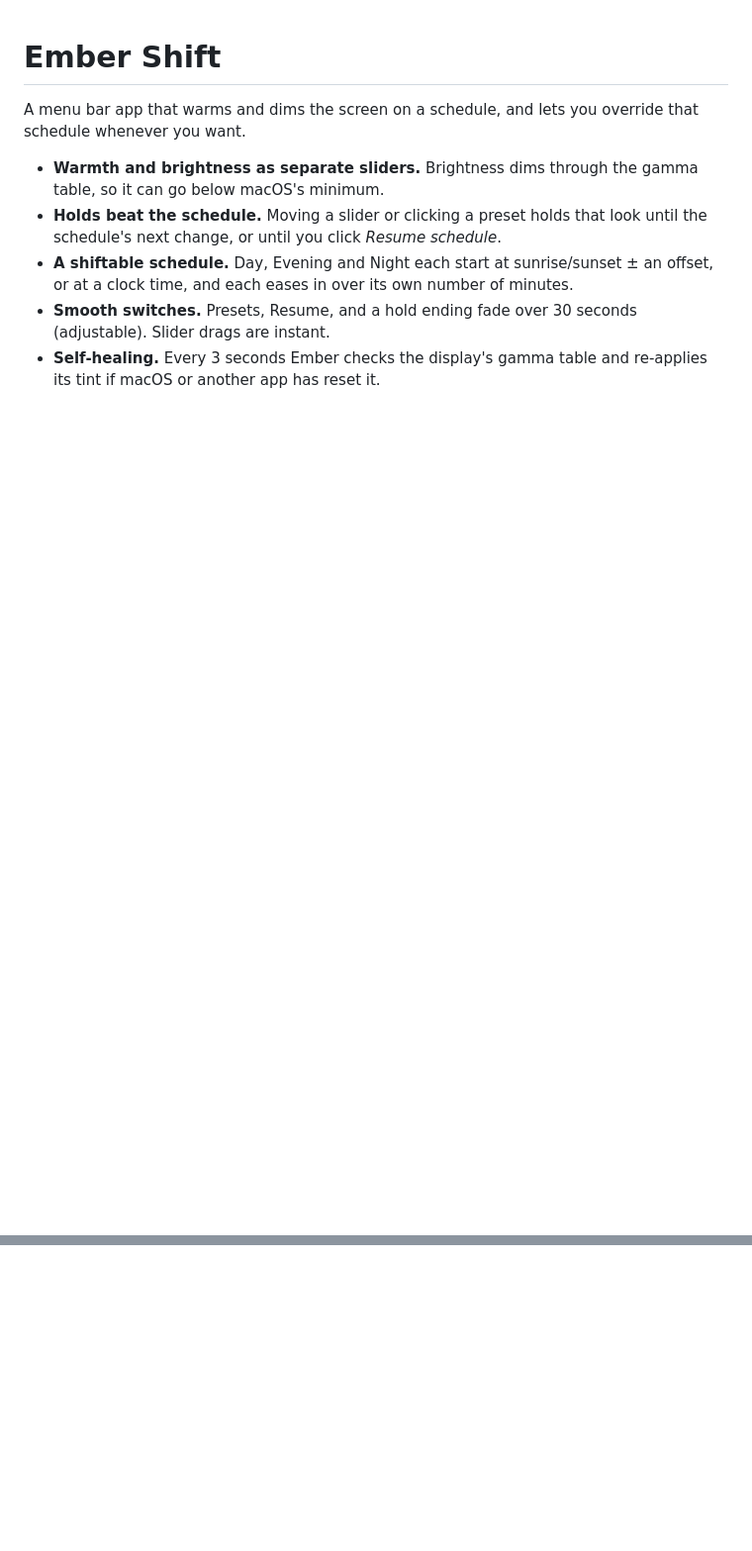
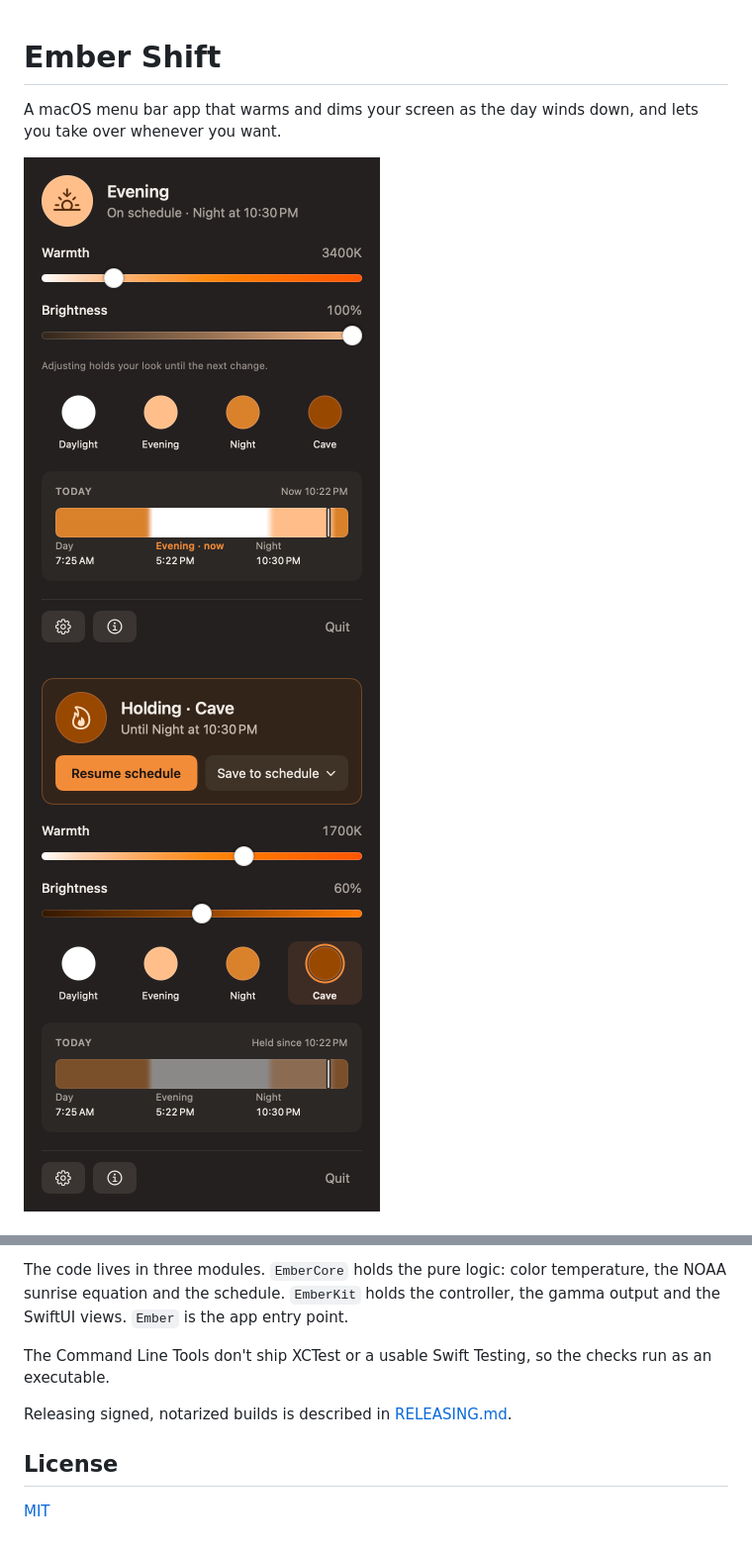
Before and after one commit to chuckconway/ember-shift, a Markdown page: README.md, 2 parts joined by grey strips. Shown at 99% size. Rendered like a GitHub page; pictures changed too: docs/images/panel-hold.png (added), docs/images/panel-schedule.png (added); blank space fills up the shorter version.

```diff
--- a/README.md
+++ b/README.md
@@ -1,10 +1,9 @@
 # Ember Shift
 
-A menu bar app that warms and dims the screen on a schedule, and lets you override that schedule whenever you want.
+A macOS menu bar app that warms and dims your screen as the day winds down, and lets you take over whenever you want.
 
-- **Warmth and brightness as separate sliders.** Brightness dims through the gamma table, so it can go below macOS's minimum.
-- **Holds beat the schedule.** Moving a slider or clicking a preset holds that look until the schedule's next change, or until you click *Resume schedule*.
-- **A shiftable schedule.** Day, Evening and Night each start at sunrise/sunset ± an offset, or at a clock time, and each eases in over its own number of minutes.
-- **Smooth switches.** Presets, Resume, and a hold ending fade over 30 seconds (adjustable). Slider drags are instant.
-- **Self-healing.** Every 3 seconds Ember checks the display's gamma table and re-applies its tint if macOS or another app has reset it.
+<p>
+  <img src="docs/images/panel-schedule.png" width="360" alt="Ember Shift panel following the schedule: Evening, warmth and brightness sliders, presets, and today's timeline">
+  <img src="docs/images/panel-hold.png" width="360" alt="Ember Shift panel holding the Cave look until Night begins">
+</p>
 
@@ -21,0 +52,9 @@ Quit f.lux and turn off Night Shift before running Ember. Each one overwrites th
+The code lives in three modules. `EmberCore` holds the pure logic: color temperature, the NOAA sunrise equation and the schedule. `EmberKit` holds the controller, the gamma output and the SwiftUI views. `Ember` is the app entry point.
+
+The Command Line Tools don't ship XCTest or a usable Swift Testing, so the checks run as an executable.
+
+Releasing signed, notarized builds is described in [RELEASING.md](RELEASING.md).
+
+## License
+
+[MIT](LICENSE)
```
Also changed, not shown: other parts of README.md (+36 -5 lines), docs/images/about.png (added), docs/images/schedule-window.png (added), 1 other file.
